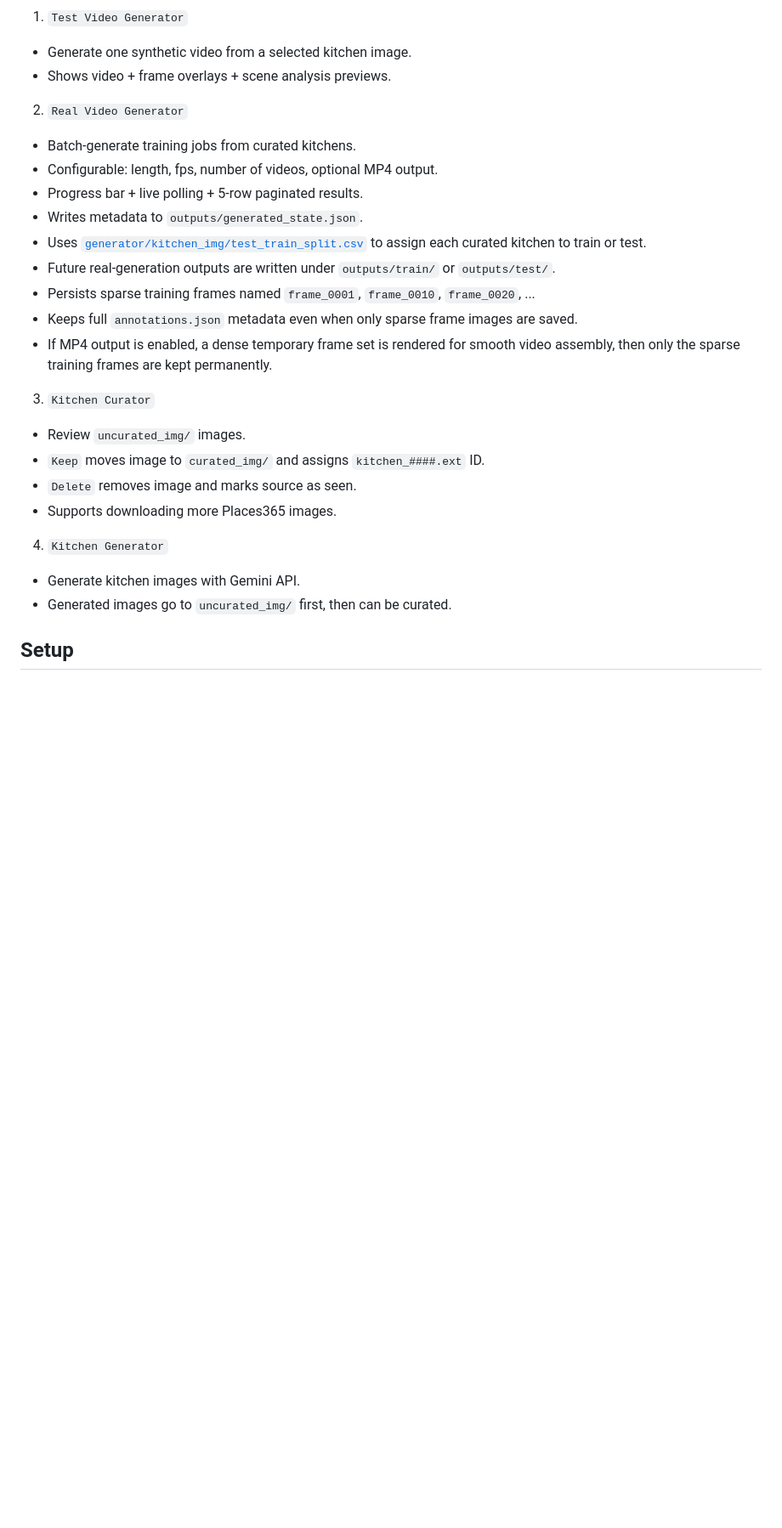
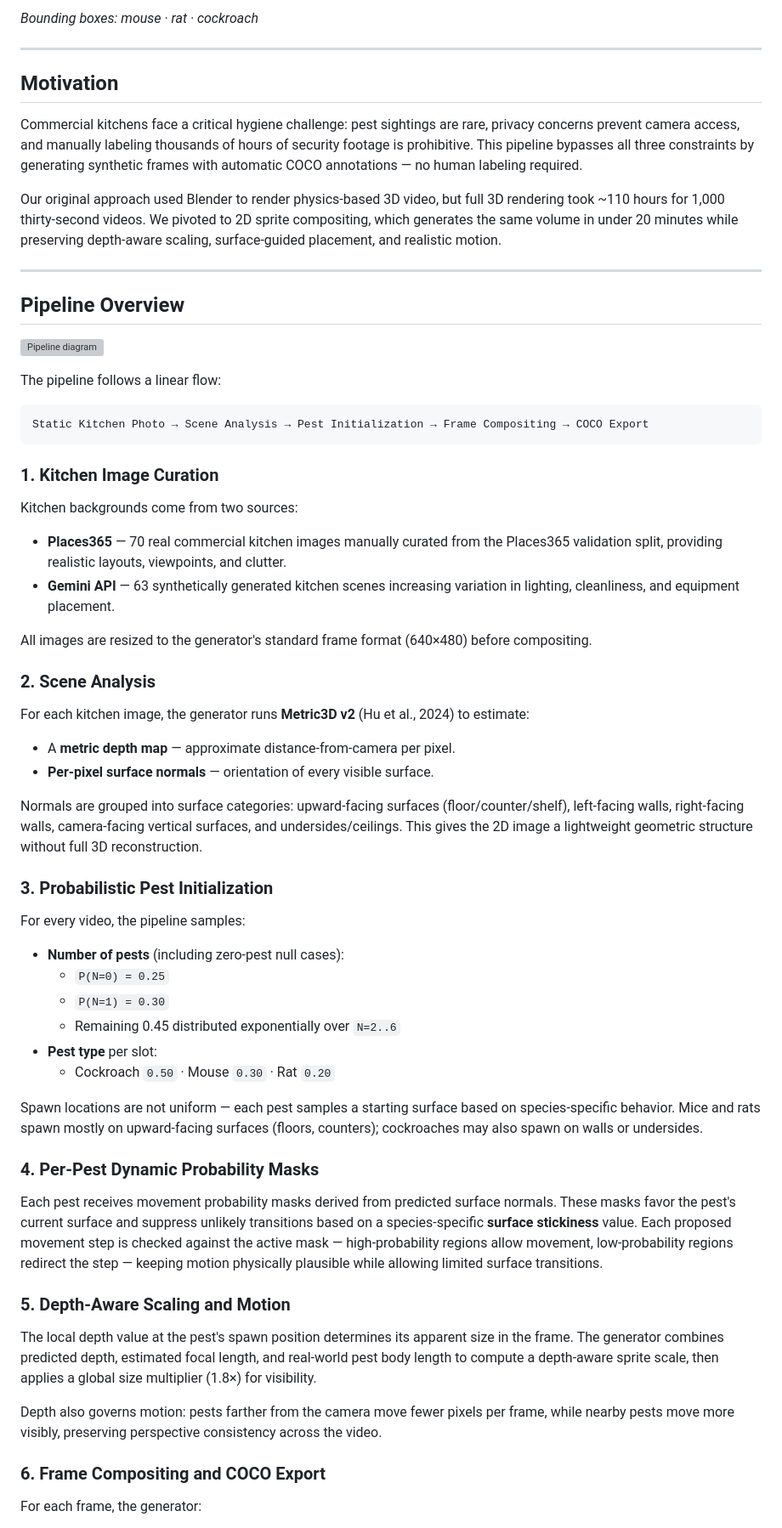
Before and after one commit to adR6x/synthetic_pest_detection, a Markdown page: README.md, the part around one of its changes. Shown at 85% size. Rendered like a GitHub page; blank space fills up the shorter version; grey boxes are pictures that could not be loaded.

````diff
--- a/README.md
+++ b/README.md
@@ -8,27 +8,68 @@ The web app has four tabs:
 
-1. `Test Video Generator`
-- Generate one synthetic video from a selected kitchen image.
-- Shows video + frame overlays + scene analysis previews.
+*Bounding boxes: mouse · rat · cockroach*
 
-2. `Real Video Generator`
-- Batch-generate training jobs from curated kitchens.
-- Configurable: length, fps, number of videos, optional MP4 output.
-- Progress bar + live polling + 5-row paginated results.
-- Writes metadata to `outputs/generated_state.json`.
-- Uses [`generator/kitchen_img/test_train_split.csv`](generator/kitchen_img/test_train_split.csv) to assign each curated kitchen to train or test.
-- Future real-generation outputs are written under `outputs/train/` or `outputs/test/`.
-- Persists sparse training frames named `frame_0001`, `frame_0010`, `frame_0020`, ...
-- Keeps full `annotations.json` metadata even when only sparse frame images are saved.
-- If MP4 output is enabled, a dense temporary frame set is rendered for smooth video assembly, then only the sparse training frames are kept permanently.
+---
 
-3. `Kitchen Curator`
-- Review `uncurated_img/` images.
-- `Keep` moves image to `curated_img/` and assigns `kitchen_####.ext` ID.
-- `Delete` removes image and marks source as seen.
-- Supports downloading more Places365 images.
+## Motivation
 
-4. `Kitchen Generator`
-- Generate kitchen images with Gemini API.
-- Generated images go to `uncurated_img/` first, then can be curated.
+Commercial kitchens face a critical hygiene challenge: pest sightings are rare, privacy concerns prevent camera access, and manually labeling thousands of hours of security footage is prohibitive. This pipeline bypasses all three constraints by generating synthetic frames with automatic COCO annotations — no human labeling required.
 
-## Setup
+Our original approach used Blender to render physics-based 3D video, but full 3D rendering took ~110 hours for 1,000 thirty-second videos. We pivoted to 2D sprite compositing, which generates the same volume in under 20 minutes while preserving depth-aware scaling, surface-guided placement, and realistic motion.
+
+---
+
+## Pipeline Overview
+
+![Pipeline diagram](readme/generator_v2.png)
+
+The pipeline follows a linear flow:
+
+```
+Static Kitchen Photo → Scene Analysis → Pest Initialization → Frame Compositing → COCO Export
+```
+
+### 1. Kitchen Image Curation
+
+Kitchen backgrounds come from two sources:
+
+- **Places365** — 70 real commercial kitchen images manually curated from the Places365 validation split, providing realistic layouts, viewpoints, and clutter.
+- **Gemini API** — 63 synthetically generated kitchen scenes increasing variation in lighting, cleanliness, and equipment placement.
+
+All images are resized to the generator's standard frame format (640×480) before compositing.
+
+### 2. Scene Analysis
+
+For each kitchen image, the generator runs **Metric3D v2** (Hu et al., 2024) to estimate:
+
+- A **metric depth map** — approximate distance-from-camera per pixel.
+- **Per-pixel surface normals** — orientation of every visible surface.
+
+Normals are grouped into surface categories: upward-facing surfaces (floor/counter/shelf), left-facing walls, right-facing walls, camera-facing vertical surfaces, and undersides/ceilings. This gives the 2D image a lightweight geometric structure without full 3D reconstruction.
+
+### 3. Probabilistic Pest Initialization
+
+For every video, the pipeline samples:
+
+- **Number of pests** (including zero-pest null cases):
+  - `P(N=0) = 0.25`
+  - `P(N=1) = 0.30`
+  - Remaining 0.45 distributed exponentially over `N=2..6`
+- **Pest type** per slot:
+  - Cockroach `0.50` · Mouse `0.30` · Rat `0.20`
+
+Spawn locations are not uniform — each pest samples a starting surface based on species-specific behavior. Mice and rats spawn mostly on upward-facing surfaces (floors, counters); cockroaches may also spawn on walls or undersides.
+
+### 4. Per-Pest Dynamic Probability Masks
+
+Each pest receives movement probability masks derived from predicted surface normals. These masks favor the pest's current surface and suppress unlikely transitions based on a species-specific **surface stickiness** value. Each proposed movement step is checked against the active mask — high-probability regions allow movement, low-probability regions redirect the step — keeping motion physically plausible while allowing limited surface transitions.
+
+### 5. Depth-Aware Scaling and Motion
+
+The local depth value at the pest's spawn position determines its apparent size in the frame. The generator combines predicted depth, estimated focal length, and real-world pest body length to compute a depth-aware sprite scale, then applies a global size multiplier (1.8×) for visibility.
+
+Depth also governs motion: pests farther from the camera move fewer pixels per frame, while nearby pests move more visibly, preserving perspective consistency across the video.
+
+### 6. Frame Compositing and COCO Export
+
+For each frame, the generator:
+
````
Also changed, not shown: other parts of README.md (+54 -130 lines).
